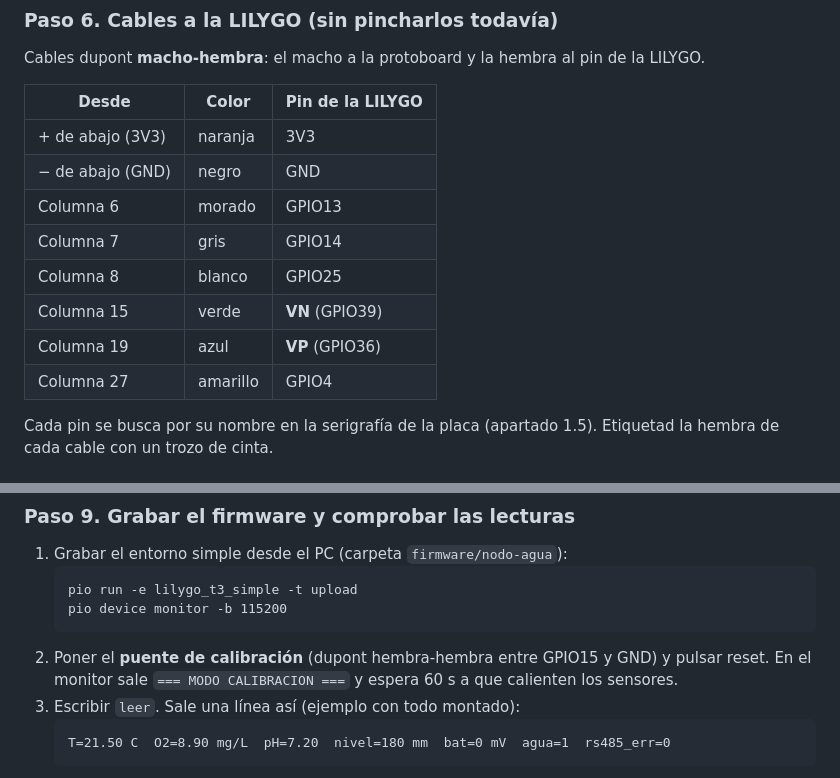
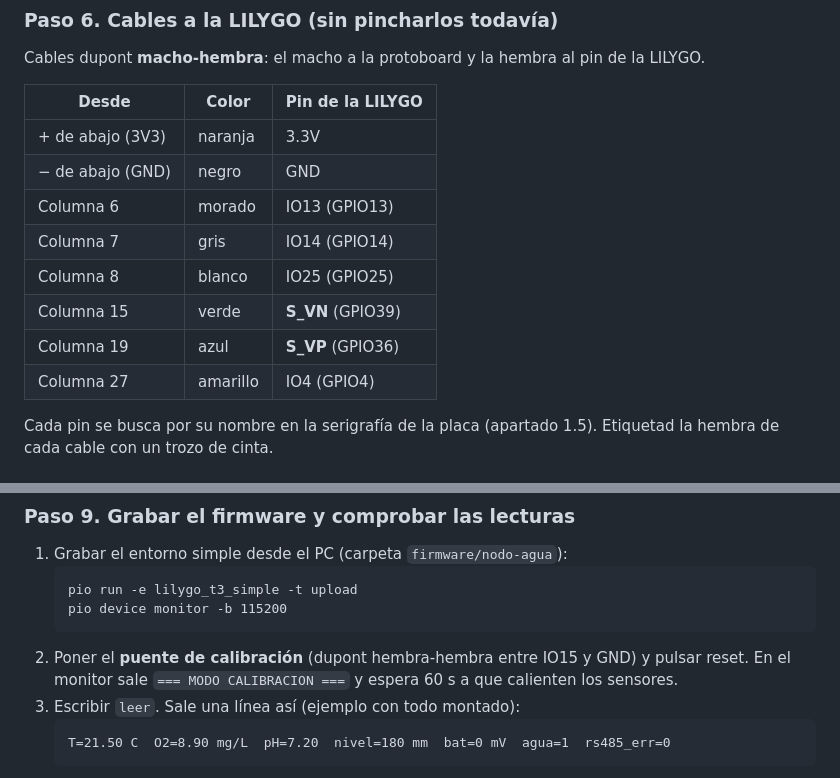
Before and after one commit to cmaaraver/TFG-2-STI-, a Markdown page: docs/12-guia-montaje.md, 2 parts joined by grey strips. Drawn GitHub-style.

````diff
--- a/docs/12-guia-montaje.md
+++ b/docs/12-guia-montaje.md
@@ -193,14 +192,14 @@ Cables dupont **macho-hembra**: el macho a la protoboard y la hembra al pin de l
 
 | Desde | Color | Pin de la LILYGO |
 |---|---|---|
-| + de abajo (3V3) | naranja | 3V3 |
+| + de abajo (3V3) | naranja | 3.3V |
 | − de abajo (GND) | negro | GND |
-| Columna 6 | morado | GPIO13 |
-| Columna 7 | gris | GPIO14 |
-| Columna 8 | blanco | GPIO25 |
-| Columna 15 | verde | **VN** (GPIO39) |
-| Columna 19 | azul | **VP** (GPIO36) |
-| Columna 27 | amarillo | GPIO4 |
+| Columna 6 | morado | IO13 (GPIO13) |
+| Columna 7 | gris | IO14 (GPIO14) |
+| Columna 8 | blanco | IO25 (GPIO25) |
+| Columna 15 | verde | **S_VN** (GPIO39) |
+| Columna 19 | azul | **S_VP** (GPIO36) |
+| Columna 27 | amarillo | IO4 (GPIO4) |
 
 Cada pin se busca por su nombre en la serigrafía de la placa (apartado 1.5). Etiquetad la hembra de cada cable con
 un trozo de cinta.
@@ -227,7 +226,7 @@ un trozo de cinta.
    pio run -e lilygo_t3_simple -t upload
    pio device monitor -b 115200
    ```
-2. Poner el **puente de calibración** (dupont hembra-hembra entre GPIO15 y GND) y pulsar reset. En el monitor sale
+2. Poner el **puente de calibración** (dupont hembra-hembra entre IO15 y GND) y pulsar reset. En el monitor sale
    `=== MODO CALIBRACION ===` y espera 60 s a que calienten los sensores.
 3. Escribir `leer`. Sale una línea así (ejemplo con todo montado):
    ```
````
Also changed, not shown: other parts of docs/12-guia-montaje.md (+22 -23 lines), docs/img/montaje-visual.png, 3 other files.
